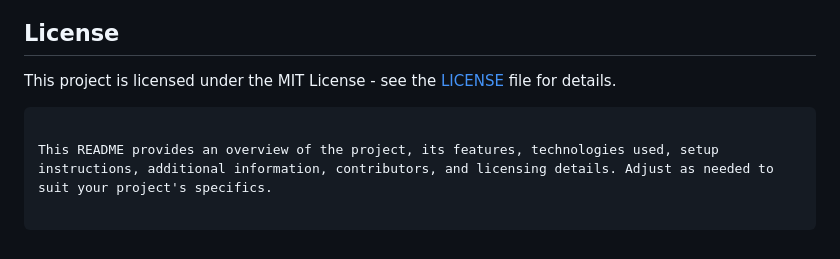
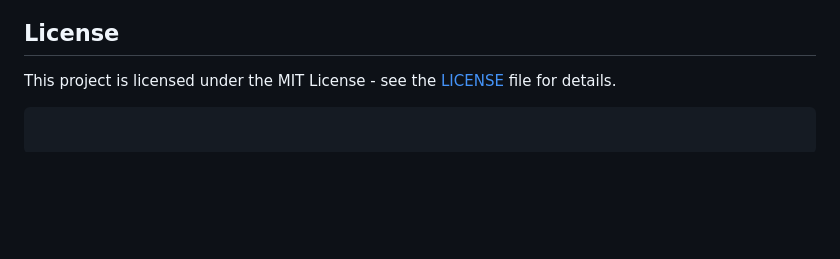
Before and after one commit to tazim5032/residential-real-estate, a Markdown page: README.md, the part around one of its changes. GitHub-like rendering; blank space fills up the shorter version.

Commit message:
readme updated again

````diff
--- a/README.md
+++ b/README.md
@@ -191,5 +193,3 @@ That's it! You're now set up with React Router, Tailwind CSS, DaisyUI, and GitHu
 
 This project is licensed under the MIT License - see the [LICENSE](LICENSE) file for details.
 ```
-
-This README provides an overview of the project, its features, technologies used, setup instructions, additional information, contributors, and licensing details. Adjust as needed to suit your project's specifics.
````
Also changed, not shown: other parts of README.md (+2 -0 lines).
